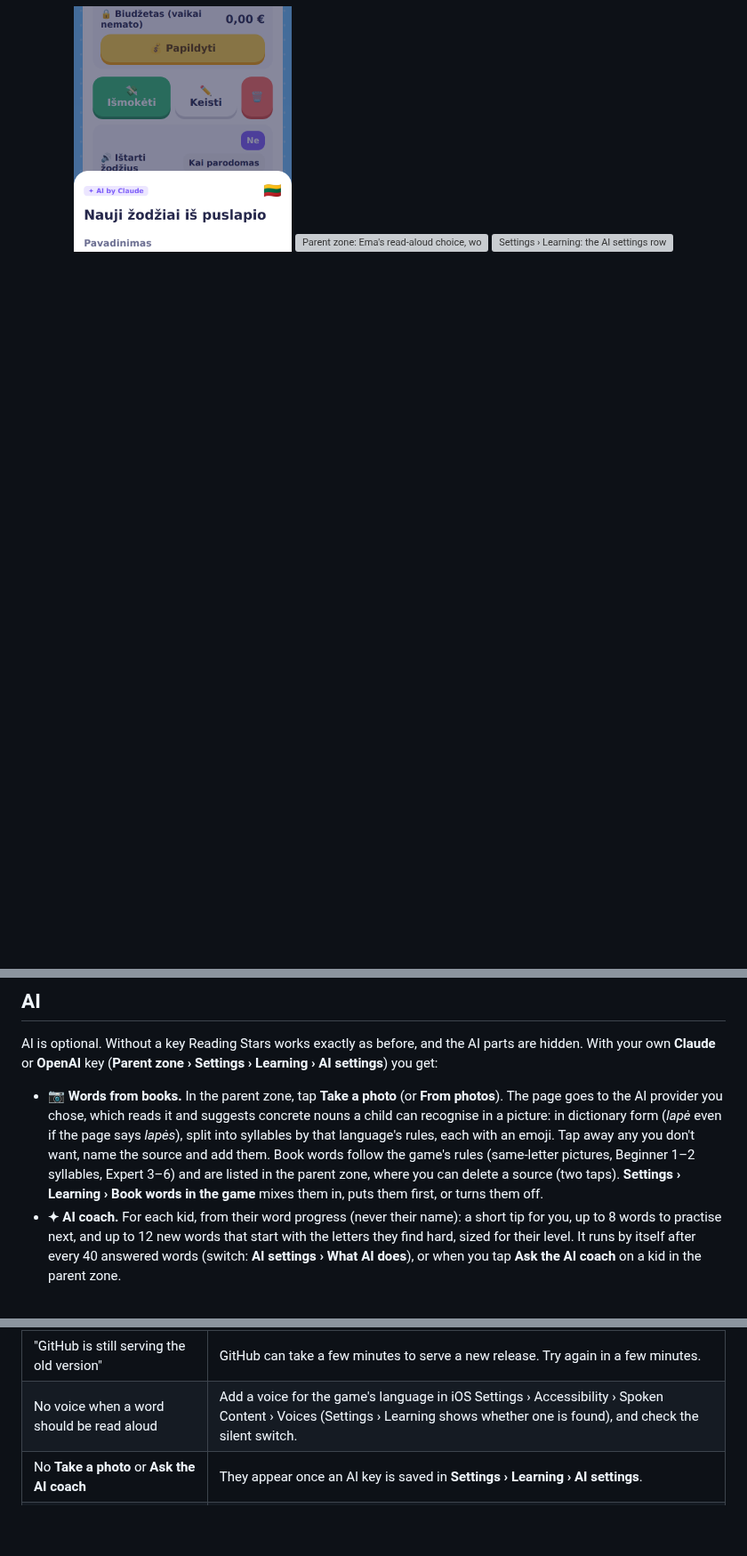
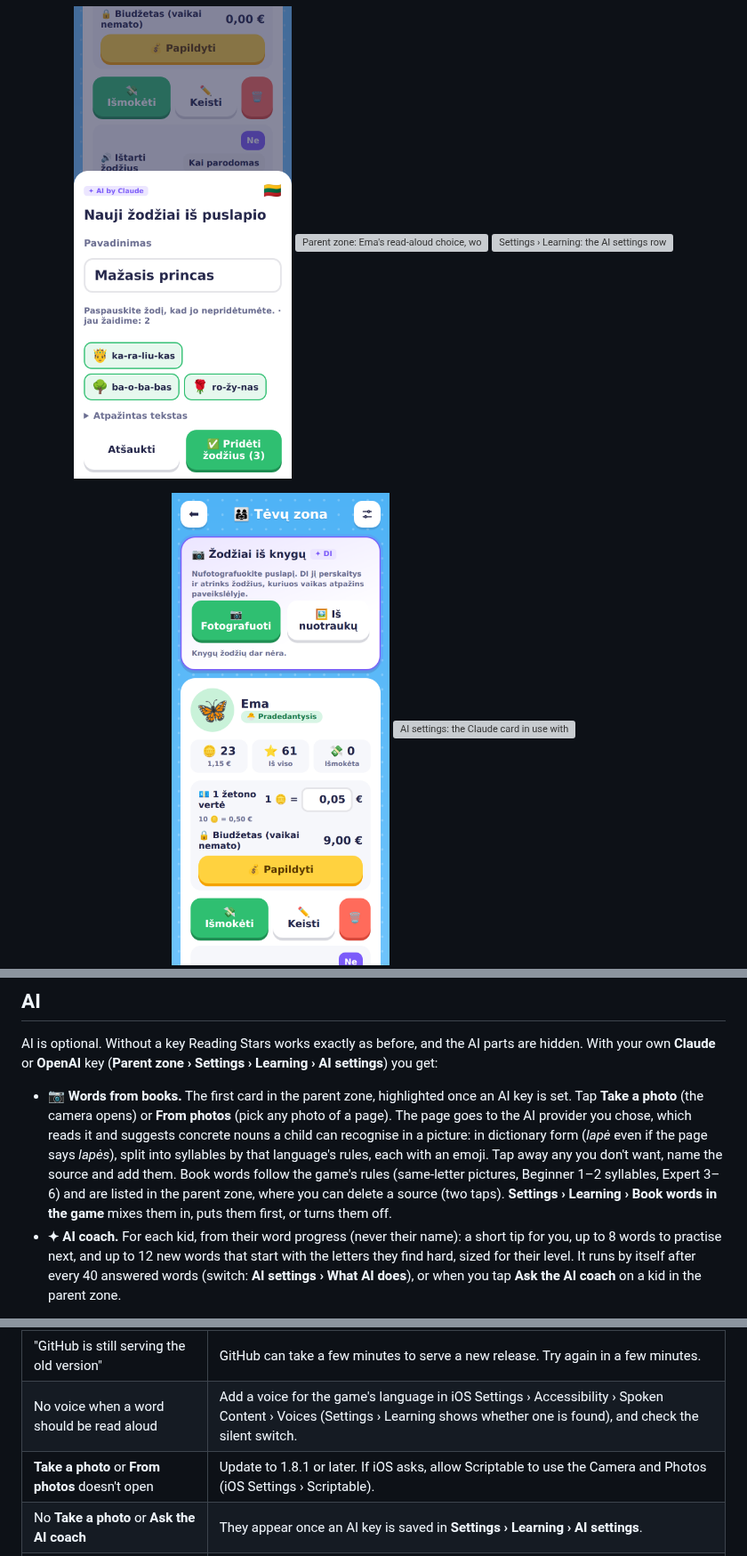
Before and after one commit to gadominas/Reading-Stars, a Markdown page: README.md, 3 parts joined by grey strips. Shown at 89% size. Drawn GitHub-style; pictures changed too: docs/screenshots/19-books-on-top.png (added); blank space fills up the shorter version; grey boxes are pictures that could not be loaded.

```diff
--- a/README.md
+++ b/README.md
@@ -71,6 +71,7 @@ A picture-and-word reading game for kids, where first-try answers earn tokens a
   <img src="docs/screenshots/15-learning-settings.png" width="31%" alt="Settings › Learning: the AI settings row, smart word order switch, book words Mixed in, First or Off, and the voice status.">
 </p>
 <p align="center">
+  <img src="docs/screenshots/19-books-on-top.png" width="31%" alt="Parent zone: the Words from books card first, with a purple border and a ✦ AI badge, Take a photo and From photos buttons, then Ema's card.">
   <img src="docs/screenshots/16-ai-settings.png" width="31%" alt="AI settings: the Claude card in use with a masked key, Change key, Test connection, Remove and the model menu, then OpenAI and What AI does.">
 </p>
 
@@ -218,7 +219,7 @@ The widget shows what the game saved last, so it works offline and updates after
 
 AI is optional. Without a key Reading Stars works exactly as before, and the AI parts are hidden. With your own **Claude** or **OpenAI** key (**Parent zone › Settings › Learning › AI settings**) you get:
 
-- **📷 Words from books.** In the parent zone, tap **Take a photo** (or **From photos**). The page goes to the AI provider you chose, which reads it and suggests concrete nouns a child can recognise in a picture: in dictionary form (*lapė* even if the page says *lapės*), split into syllables by that language's rules, each with an emoji. Tap away any you don't want, name the source and add them. Book words follow the game's rules (same-letter pictures, Beginner 1–2 syllables, Expert 3–6) and are listed in the parent zone, where you can delete a source (two taps). **Settings › Learning › Book words in the game** mixes them in, puts them first, or turns them off.
+- **📷 Words from books.** The first card in the parent zone, highlighted once an AI key is set. Tap **Take a photo** (the camera opens) or **From photos** (pick any photo of a page). The page goes to the AI provider you chose, which reads it and suggests concrete nouns a child can recognise in a picture: in dictionary form (*lapė* even if the page says *lapės*), split into syllables by that language's rules, each with an emoji. Tap away any you don't want, name the source and add them. Book words follow the game's rules (same-letter pictures, Beginner 1–2 syllables, Expert 3–6) and are listed in the parent zone, where you can delete a source (two taps). **Settings › Learning › Book words in the game** mixes them in, puts them first, or turns them off.
 - **✦ AI coach.** For each kid, from their word progress (never their name): a short tip for you, up to 8 words to practise next, and up to 12 new words that start with the letters they find hard, sized for their level. It runs by itself after every 40 answered words (switch: **AI settings › What AI does**), or when you tap **Ask the AI coach** on a kid in the parent zone.
 
 The AI settings are the shared [ai-configuration](https://github.com/gadominas/app-blueprints/blob/main/blueprints/ai-configuration.md) blueprint: the key is typed into an iOS prompt and stored only in the iPhone's Keychain (the page sees `sk-ant-…9f2c`), you can pick any model your key can use, test the connection, and see the tokens used per feature, model and day. Everything AI wrote is labelled ✦ with the provider.
@@ -278,6 +279,7 @@ The sheet appears only on the home screen and never interrupts a round, in the g
 | No update offer | **Later** hides it for two days, and **Offer new versions** may be off. Use **Settings › Updates › Check for updates now**. |
 | "GitHub is still serving the old version" | GitHub can take a few minutes to serve a new release. Try again in a few minutes. |
 | No voice when a word should be read aloud | Add a voice for the game's language in iOS Settings › Accessibility › Spoken Content › Voices (Settings › Learning shows whether one is found), and check the silent switch. |
+| **Take a photo** or **From photos** doesn't open | Update to 1.8.1 or later. If iOS asks, allow Scriptable to use the Camera and Photos (iOS Settings › Scriptable). |
 | No **Take a photo** or **Ask the AI coach** | They appear once an AI key is saved in **Settings › Learning › AI settings**. |
 | The AI coach button is greyed out | The kid needs about 10 answered words in the game's language first. |
 | The widget's footer shows "⟳ Updated …" in amber | Nobody has played for a while (12 hours by default). Open the game once; the widget follows. |
```
Also changed, not shown: CHANGELOG.md (+16 -0 lines), docs/BLUEPRINTS.md (+1 -1 lines), 1 other file.
